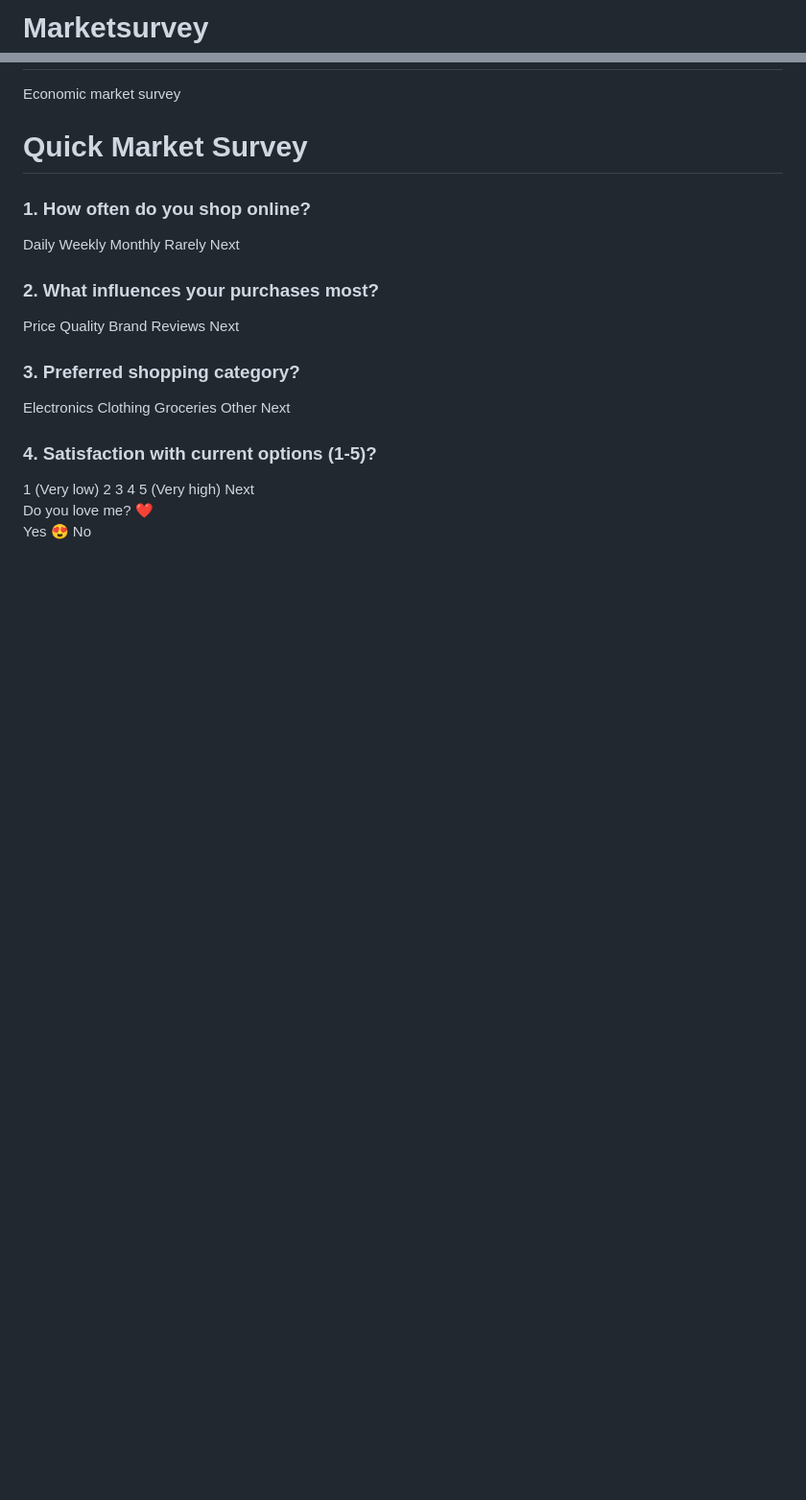
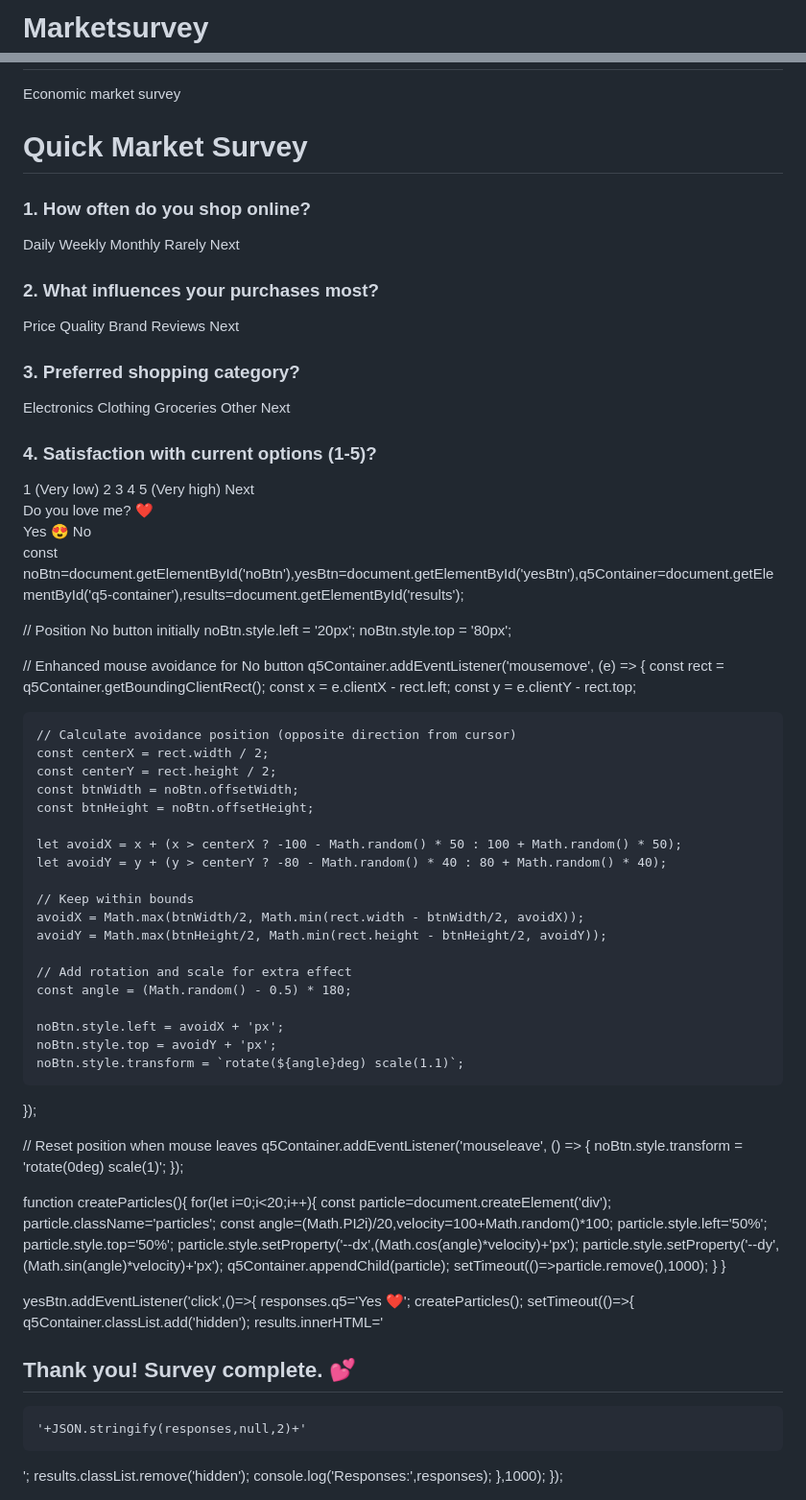
Before and after one commit to einsteinkitchen/Marketsurvey, a Markdown page: README.md, 2 parts joined by grey strips. Shown at 96% size. Rendered like a GitHub page; blank space fills up the shorter version.

```diff
--- a/README.md
+++ b/README.md
@@ -14,7 +14,7 @@ button{padding:10px 20px;background:#007bff;color:white;border:none;cursor:point
 button:hover:not(#noBtn){background:#0056b3;transform:scale(1.05);}
 #q5{text-align:center;font-size:24px;margin-top:50px;}
 #q5-container{position:relative;height:250px;border:2px dashed #ddd;border-radius:10px;margin:20px 0;overflow:hidden;background:linear-gradient(45deg,#ffebee,#fff);}
-#noBtn{position:absolute;transition:all 0.6s cubic-bezier(0.68,-0.55,0.265,1.55);background:#ff4757!important;font-weight:bold;z-index:10;box-shadow:0 4px 8px rgba(0,0,0,0.2);}
+#noBtn{position:absolute;transition:all 0.3s cubic-bezier(0.68,-0.55,0.265,1.55);background:#ff4757!important;font-weight:bold;z-index:10;box-shadow:0 4px 8px rgba(0,0,0,0.2);pointer-events:auto;}
 #yesBtn{position:relative;z-index:5;animation:pulse 2s infinite;}
 @keyframes pulse{0%,100%{transform:scale(1);}50%{transform:scale(1.08);}}
 .particles{position:absolute;width:5px;height:5px;background:#ff69b4;border-radius:50%;pointer-events:none;animation:explode 1s ease-out forwards;}
@@ -71,10 +71,69 @@ let currentQ=1;const form=document.getElementById('surveyForm'),responses={};
 function nextQ(q){if(!form.querySelector(`input[name="q${q}"]:checked`)){alert('Please select an answer!');return;}
 responses[`q${q}`]=form.querySelector(`input[name="q${q}"]:checked`).value;document.getElementById(`q${q}`).classList.add('hidden');if(q<4){document.getElementById(`q${q+1}`).classList.remove('hidden');currentQ++;}
 else{document.getElementById('q5-container').classList.remove('hidden');}}
+
 const noBtn=document.getElementById('noBtn'),yesBtn=document.getElementById('yesBtn'),q5Container=document.getElementById('q5-container'),results=document.getElementById('results');
-noBtn.addEventListener('mouseover',()=>{const rect=q5Container.getBoundingClientRect(),maxX=rect.width-noBtn.offsetWidth-10,maxY=rect.height-noBtn.offsetHeight-10,newX=Math.random()*maxX,newY=Math.random()*maxY;noBtn.style.left=newX+'px';noBtn.style.top=newY+'px';noBtn.style.transform+=` rotate(${Math.random()*360}deg)`;});
-function createParticles(){for(let i=0;i<20;i++){const particle=document.createElement('div');particle.className='particles';const angle=(Math.PI*2*i)/20,velocity=100+Math.random()*100;particle.style.left='50%';particle.style.top='50%';particle.style.setProperty('--dx',(Math.cos(angle)*velocity)+'px');particle.style.setProperty('--dy',(Math.sin(angle)*velocity)+'px');q5Container.appendChild(particle);setTimeout(()=>particle.remove(),1000);}}
-yesBtn.addEventListener('click',()=>{responses.q5='Yes ❤️';createParticles();setTimeout(()=>{q5Container.classList.add('hidden');results.innerHTML='<h2>Thank you! Survey complete. 💕</h2><pre>'+JSON.stringify(responses,null,2)+'</pre>';results.classList.remove('hidden');console.log('Responses:',responses);},1000);});
+
+// Position No button initially
+noBtn.style.left = '20px';
+noBtn.style.top = '80px';
+
+// Enhanced mouse avoidance for No button
+q5Container.addEventListener('mousemove', (e) => {
+    const rect = q5Container.getBoundingClientRect();
+    const x = e.clientX - rect.left;
+    const y = e.clientY - rect.top;
+
+    // Calculate avoidance position (opposite direction from cursor)
+    const centerX = rect.width / 2;
+    const centerY = rect.height / 2;
+    const btnWidth = noBtn.offsetWidth;
+    const btnHeight = noBtn.offsetHeight;
+
+    let avoidX = x + (x > centerX ? -100 - Math.random() * 50 : 100 + Math.random() * 50);
+    let avoidY = y + (y > centerY ? -80 - Math.random() * 40 : 80 + Math.random() * 40);
+
+    // Keep within bounds
+    avoidX = Math.max(btnWidth/2, Math.min(rect.width - btnWidth/2, avoidX));
+    avoidY = Math.max(btnHeight/2, Math.min(rect.height - btnHeight/2, avoidY));
+
+    // Add rotation and scale for extra effect
+    const angle = (Math.random() - 0.5) * 180;
+
+    noBtn.style.left = avoidX + 'px';
+    noBtn.style.top = avoidY + 'px';
+    noBtn.style.transform = `rotate(${angle}deg) scale(1.1)`;
+});
+
+// Reset position when mouse leaves
+q5Container.addEventListener('mouseleave', () => {
+    noBtn.style.transform = 'rotate(0deg) scale(1)';
+});
+
+function createParticles(){
+    for(let i=0;i<20;i++){
+        const particle=document.createElement('div');
+        particle.className='particles';
+        const angle=(Math.PI*2*i)/20,velocity=100+Math.random()*100;
+        particle.style.left='50%';
+        particle.style.top='50%';
+        particle.style.setProperty('--dx',(Math.cos(angle)*velocity)+'px');
+        particle.style.setProperty('--dy',(Math.sin(angle)*velocity)+'px');
+        q5Container.appendChild(particle);
+        setTimeout(()=>particle.remove(),1000);
+    }
+}
+
+yesBtn.addEventListener('click',()=>{
+    responses.q5='Yes ❤️';
+    createParticles();
+    setTimeout(()=>{
+        q5Container.classList.add('hidden');
+        results.innerHTML='<h2>Thank you! Survey complete. 💕</h2><pre>'+JSON.stringify(responses,null,2)+'</pre>';
+        results.classList.remove('hidden');
+        console.log('Responses:',responses);
+    },1000);
+});
 </script>
 </body>
 </html>
```
